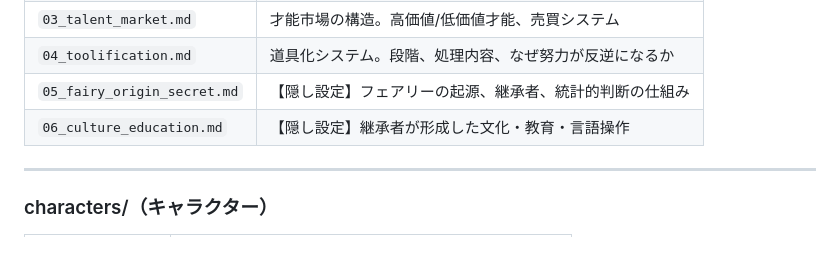
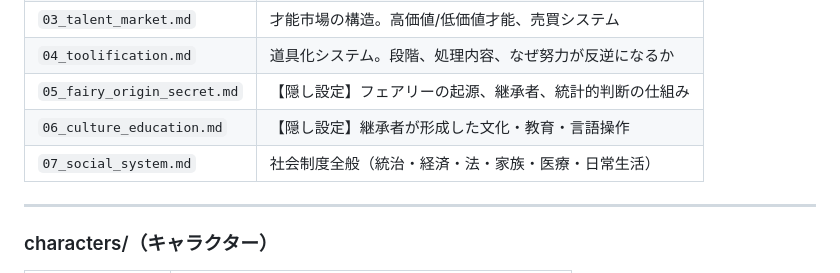
Before and after one commit to itoufo/fairyJudge, a Markdown page: INDEX.md, the part around the change. Drawn GitHub-style.

```diff
--- a/INDEX.md
+++ b/INDEX.md
@@ -30,6 +30,7 @@
 | `04_toolification.md` | 道具化システム。段階、処理内容、なぜ努力が反逆になるか |
 | `05_fairy_origin_secret.md` | 【隠し設定】フェアリーの起源、継承者、統計的判断の仕組み |
 | `06_culture_education.md` | 【隠し設定】継承者が形成した文化・教育・言語操作 |
+| `07_social_system.md` | 社会制度全般（統治・経済・法・家族・医療・日常生活） |
 
 ---
 
```
Also changed, not shown: claude.md (+11 -0 lines), world/07_social_system.md (added, +411 -0 lines).
